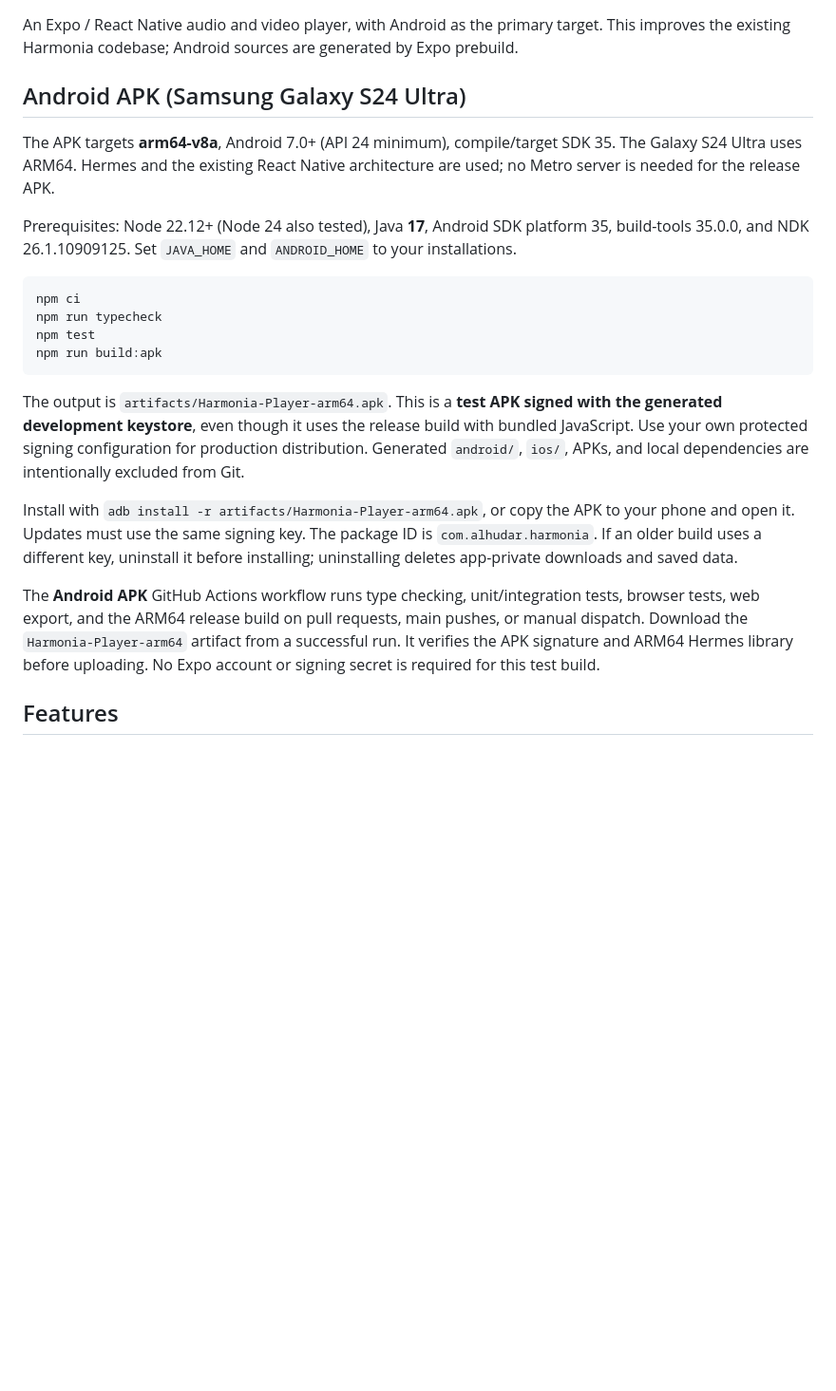
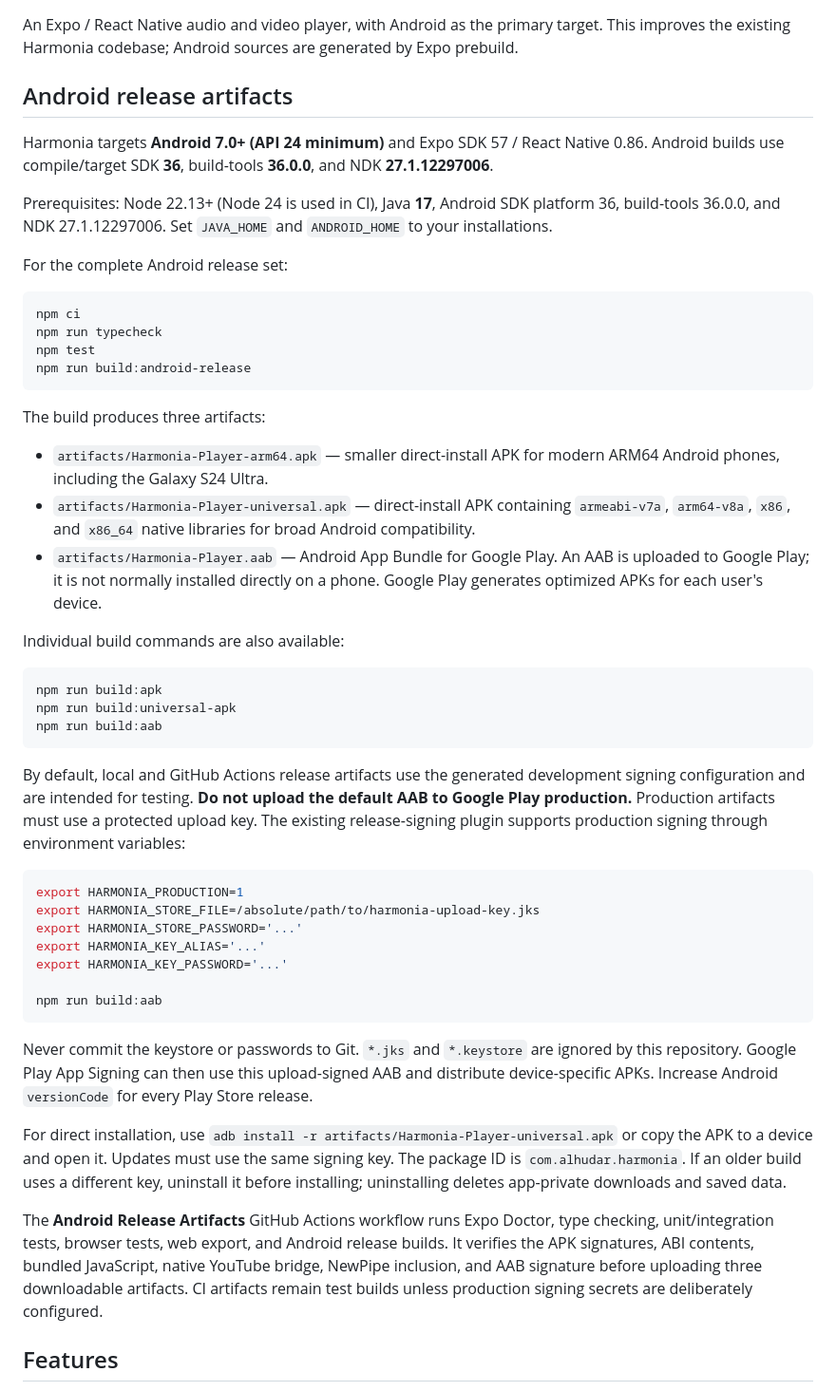
Before and after one commit to AlHuDaR/Harmonia-Player, a Markdown page: README.md, the part around one of its changes. Shown at 95% size. Drawn GitHub-style; blank space fills up the shorter version.

Commit message:
docs: document universal APK and Play Store AAB

````diff
--- a/README.md
+++ b/README.md
@@ -2,24 +2,52 @@
 
 An Expo / React Native audio and video player, with Android as the primary target. This improves the existing Harmonia codebase; Android sources are generated by Expo prebuild.
 
-## Android APK (Samsung Galaxy S24 Ultra)
+## Android release artifacts
 
-The APK targets **arm64-v8a**, Android 7.0+ (API 24 minimum), compile/target SDK 35. The Galaxy S24 Ultra uses ARM64. Hermes and the existing React Native architecture are used; no Metro server is needed for the release APK.
+Harmonia targets **Android 7.0+ (API 24 minimum)** and Expo SDK 57 / React Native 0.86. Android builds use compile/target SDK **36**, build-tools **36.0.0**, and NDK **27.1.12297006**.
 
-Prerequisites: Node 22.12+ (Node 24 also tested), Java **17**, Android SDK platform 35, build-tools 35.0.0, and NDK 26.1.10909125. Set `JAVA_HOME` and `ANDROID_HOME` to your installations.
+Prerequisites: Node 22.13+ (Node 24 is used in CI), Java **17**, Android SDK platform 36, build-tools 36.0.0, and NDK 27.1.12297006. Set `JAVA_HOME` and `ANDROID_HOME` to your installations.
+
+For the complete Android release set:
 
 ```sh
 npm ci
 npm run typecheck
 npm test
-npm run build:apk
+npm run build:android-release
 ```
 
-The output is `artifacts/Harmonia-Player-arm64.apk`. This is a **test APK signed with the generated development keystore**, even though it uses the release build with bundled JavaScript. Use your own protected signing configuration for production distribution. Generated `android/`, `ios/`, APKs, and local dependencies are intentionally excluded from Git.
+The build produces three artifacts:
 
-Install with `adb install -r artifacts/Harmonia-Player-arm64.apk`, or copy the APK to your phone and open it. Updates must use the same signing key. The package ID is `com.alhudar.harmonia`. If an older build uses a different key, uninstall it before installing; uninstalling deletes app-private downloads and saved data.
+- `artifacts/Harmonia-Player-arm64.apk` — smaller direct-install APK for modern ARM64 Android phones, including the Galaxy S24 Ultra.
+- `artifacts/Harmonia-Player-universal.apk` — direct-install APK containing `armeabi-v7a`, `arm64-v8a`, `x86`, and `x86_64` native libraries for broad Android compatibility.
+- `artifacts/Harmonia-Player.aab` — Android App Bundle for Google Play. An AAB is uploaded to Google Play; it is not normally installed directly on a phone. Google Play generates optimized APKs for each user's device.
 
-The **Android APK** GitHub Actions workflow runs type checking, unit/integration tests, browser tests, web export, and the ARM64 release build on pull requests, main pushes, or manual dispatch. Download the `Harmonia-Player-arm64` artifact from a successful run. It verifies the APK signature and ARM64 Hermes library before uploading. No Expo account or signing secret is required for this test build.
+Individual build commands are also available:
+
+```sh
+npm run build:apk
+npm run build:universal-apk
+npm run build:aab
+```
+
+By default, local and GitHub Actions release artifacts use the generated development signing configuration and are intended for testing. **Do not upload the default AAB to Google Play production.** Production artifacts must use a protected upload key. The existing release-signing plugin supports production signing through environment variables:
+
+```sh
+export HARMONIA_PRODUCTION=1
+export HARMONIA_STORE_FILE=/absolute/path/to/harmonia-upload-key.jks
+export HARMONIA_STORE_PASSWORD='...'
+export HARMONIA_KEY_ALIAS='...'
+export HARMONIA_KEY_PASSWORD='...'
+
+npm run build:aab
+```
+
+Never commit the keystore or passwords to Git. `*.jks` and `*.keystore` are ignored by this repository. Google Play App Signing can then use this upload-signed AAB and distribute device-specific APKs. Increase Android `versionCode` for every Play Store release.
+
+For direct installation, use `adb install -r artifacts/Harmonia-Player-universal.apk` or copy the APK to a device and open it. Updates must use the same signing key. The package ID is `com.alhudar.harmonia`. If an older build uses a different key, uninstall it before installing; uninstalling deletes app-private downloads and saved data.
+
+The **Android Release Artifacts** GitHub Actions workflow runs Expo Doctor, type checking, unit/integration tests, browser tests, web export, and Android release builds. It verifies the APK signatures, ABI contents, bundled JavaScript, native YouTube bridge, NewPipe inclusion, and AAB signature before uploading three downloadable artifacts. CI artifacts remain test builds unless production signing secrets are deliberately configured.
 
 ## Features
 
````
Also changed, not shown: other parts of README.md (+2 -2 lines).
